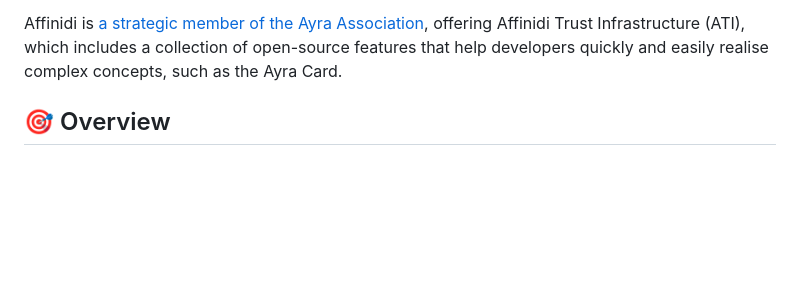
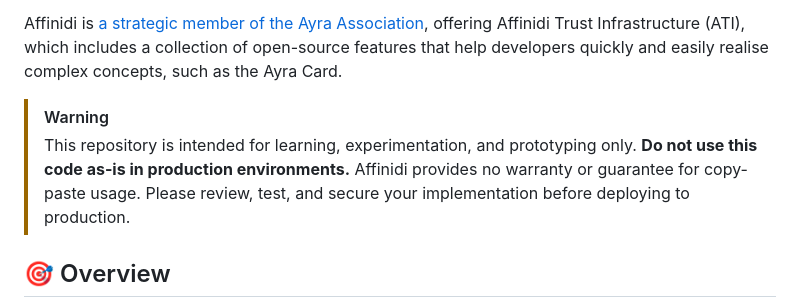
Before and after one commit to affinidi/affinidi-labs-ayra-card-demo-app, a Markdown page: README.md, the part around the change. Drawn GitHub-style; blank space fills up the shorter version.

Commit message:
docs: updated disclaimer to use it for learning and experimentation only

```diff
--- a/README.md
+++ b/README.md
@@ -5,6 +5,13 @@ This repository showcases [the Ayra Card](https://docs.ayra.forum/ayra-cards), a
 This repository provides a practical demonstration of how Ayra Card can be received, stored, and presented across various systems. The applications are made up of composable components—modular building blocks that developers can expand or adapt. This repository provides automated setup and orchestration of all required services using Docker containers, enabling a complete end-to-end experience in a few minutes. With Affinidi Trust Infrastructure, complexity is minimised and innovation speeds up: you can create new trust networks in just days, not months.
 
 Affinidi is [a strategic member of the Ayra Association](https://ayra.forum/members/), offering Affinidi Trust Infrastructure (ATI), which includes a collection of open-source features that help developers quickly and easily realise complex concepts, such as the Ayra Card.
+
+> [!WARNING]
+> This repository is intended for learning, experimentation, and prototyping only.
+> **Do not use this code as-is in production environments.**
+> Affinidi provides no warranty or guarantee for copy-paste usage.
+> Please review, test, and secure your implementation before deploying to production.
+> &nbsp;
 
 ## 🎯 Overview
 
```
